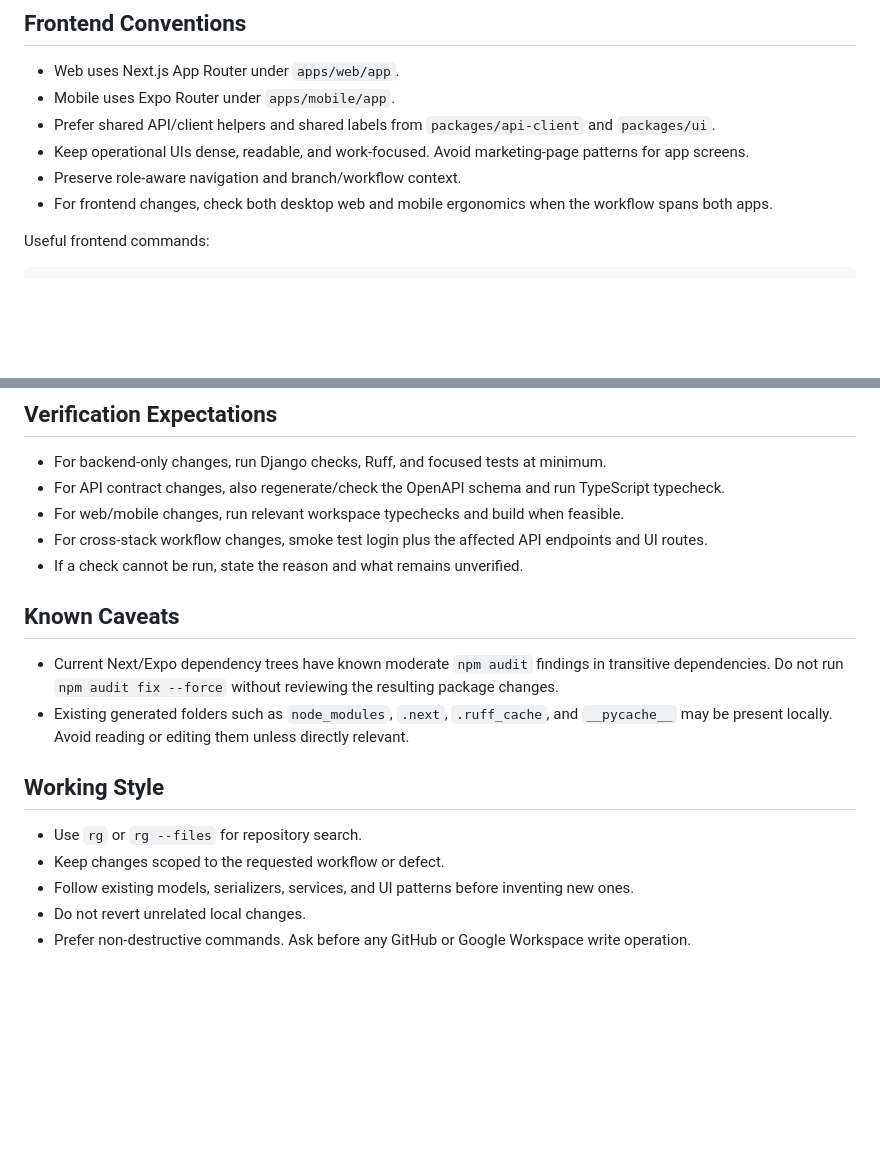
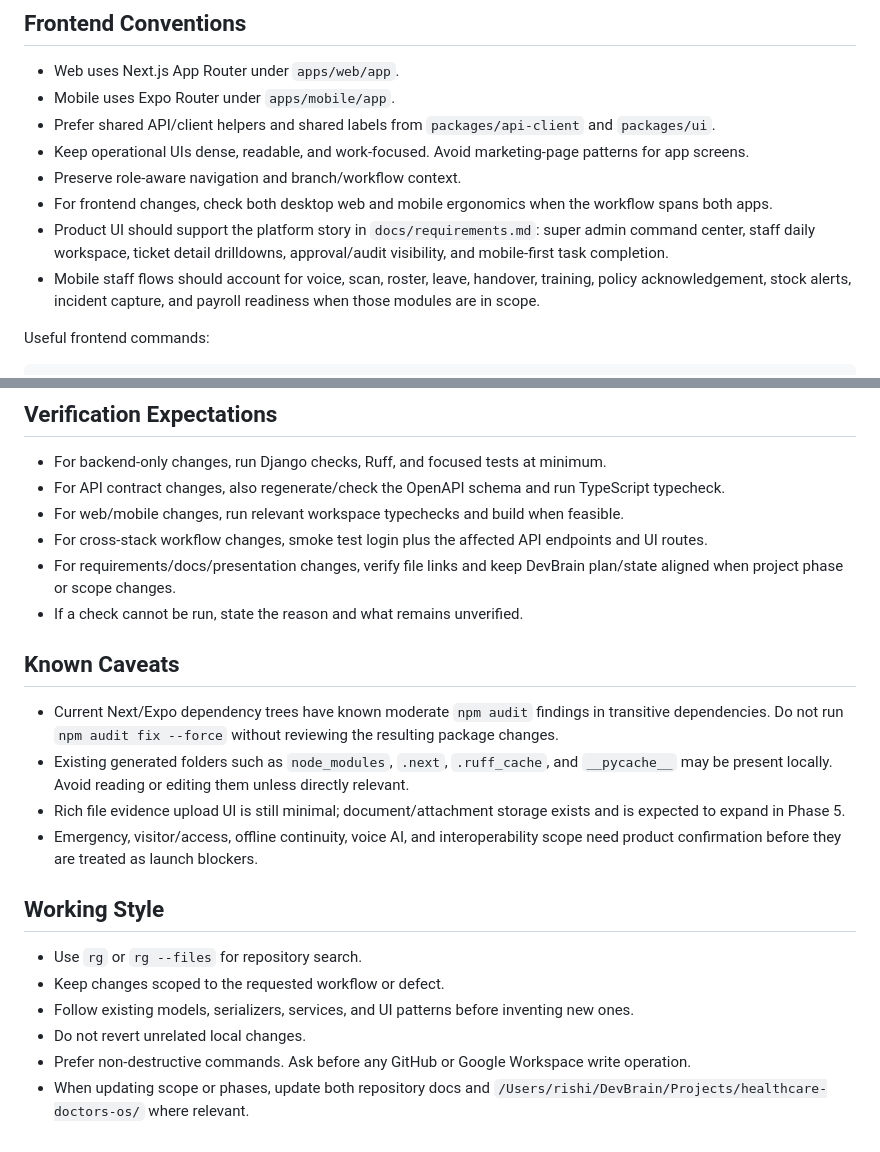
Before and after one commit to rishi-opensource/healthcare-ops-platform, a Markdown page: Agent.md, 2 parts joined by grey strips. GitHub-like rendering; blank space fills up the shorter version.

```diff
--- a/Agent.md
+++ b/Agent.md
@@ -65,6 +94,8 @@ reception@healthcare.local / ChangeMe123!
 - Keep operational UIs dense, readable, and work-focused. Avoid marketing-page patterns for app screens.
 - Preserve role-aware navigation and branch/workflow context.
 - For frontend changes, check both desktop web and mobile ergonomics when the workflow spans both apps.
+- Product UI should support the platform story in `docs/requirements.md`: super admin command center, staff daily workspace, ticket detail drilldowns, approval/audit visibility, and mobile-first task completion.
+- Mobile staff flows should account for voice, scan, roster, leave, handover, training, policy acknowledgement, stock alerts, incident capture, and payroll readiness when those modules are in scope.
 
 Useful frontend commands:
 
@@ -92,12 +123,15 @@ npm run generate:api
 - For API contract changes, also regenerate/check the OpenAPI schema and run TypeScript typecheck.
 - For web/mobile changes, run relevant workspace typechecks and build when feasible.
 - For cross-stack workflow changes, smoke test login plus the affected API endpoints and UI routes.
+- For requirements/docs/presentation changes, verify file links and keep DevBrain plan/state aligned when project phase or scope changes.
 - If a check cannot be run, state the reason and what remains unverified.
 
 ## Known Caveats
 
 - Current Next/Expo dependency trees have known moderate `npm audit` findings in transitive dependencies. Do not run `npm audit fix --force` without reviewing the resulting package changes.
 - Existing generated folders such as `node_modules`, `.next`, `.ruff_cache`, and `__pycache__` may be present locally. Avoid reading or editing them unless directly relevant.
+- Rich file evidence upload UI is still minimal; document/attachment storage exists and is expected to expand in Phase 5.
+- Emergency, visitor/access, offline continuity, voice AI, and interoperability scope need product confirmation before they are treated as launch blockers.
 
 ## Working Style
 
@@ -106,3 +140,4 @@ npm run generate:api
 - Follow existing models, serializers, services, and UI patterns before inventing new ones.
 - Do not revert unrelated local changes.
 - Prefer non-destructive commands. Ask before any GitHub or Google Workspace write operation.
+- When updating scope or phases, update both repository docs and `/Users/rishi/DevBrain/Projects/healthcare-doctors-os/` where relevant.
```
Also changed, not shown: other parts of Agent.md (+31 -2 lines), docs/requirements.md (+10 -1 lines).
